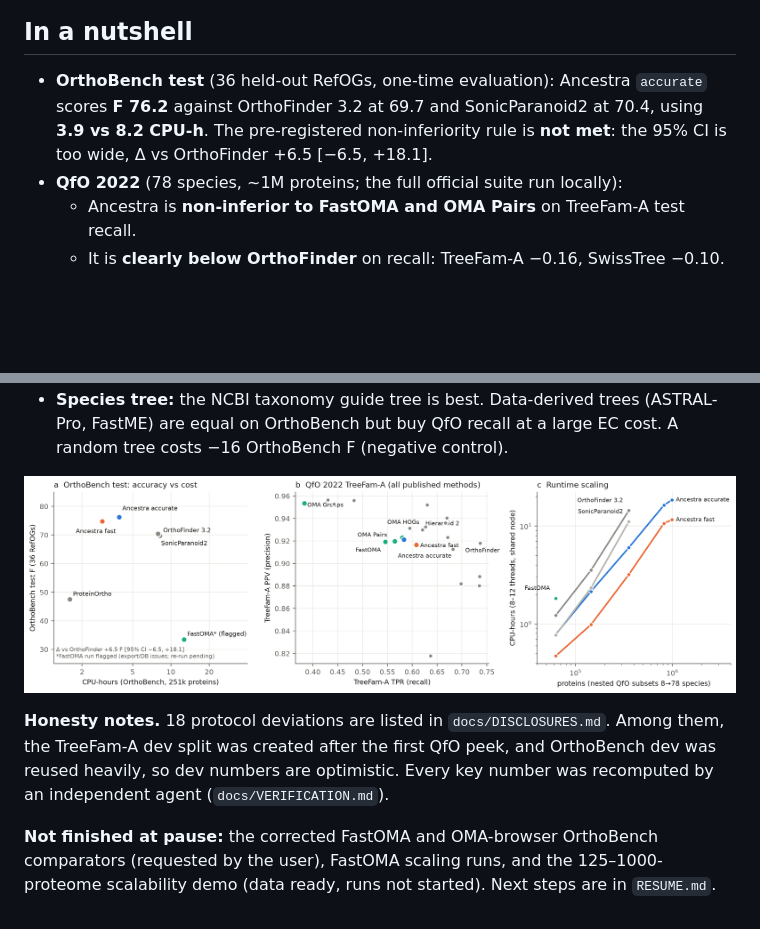
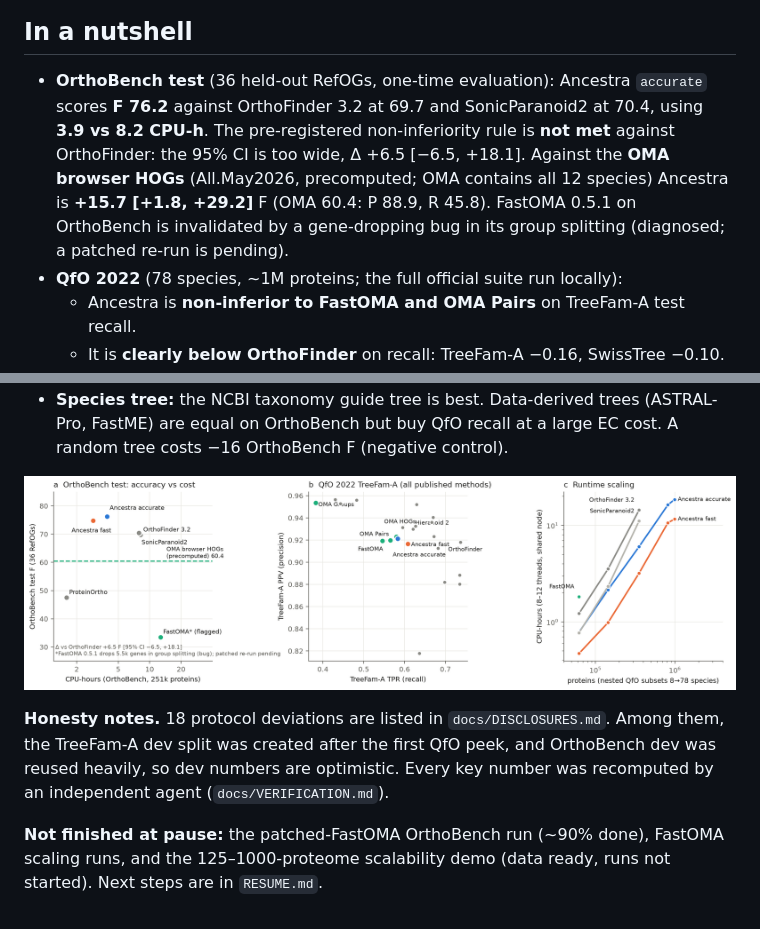
Before and after one commit to evocellnet/hackathon-p10-orthology-prediction, a Markdown page: docs/ONE_PAGE_SUMMARY.md, 2 parts joined by grey strips. Rendered like a GitHub page; pictures changed too: docs/figures/fig2_benchmarks.png; blank space fills up the shorter version.

```diff
--- a/docs/ONE_PAGE_SUMMARY.md
+++ b/docs/ONE_PAGE_SUMMARY.md
@@ -10,7 +10,7 @@ The output is hierarchical orthologous groups (HOGs) in OrthoXML, plus pairs. Th
 ![method](figures/fig1_method.png)
 
 ## In a nutshell
-- **OrthoBench test** (36 held-out RefOGs, one-time evaluation): Ancestra `accurate` scores **F 76.2** against OrthoFinder 3.2 at 69.7 and SonicParanoid2 at 70.4, using **3.9 vs 8.2 CPU-h**. The pre-registered non-inferiority rule is **not met**: the 95% CI is too wide, Δ vs OrthoFinder +6.5 [−6.5, +18.1].
+- **OrthoBench test** (36 held-out RefOGs, one-time evaluation): Ancestra `accurate` scores **F 76.2** against OrthoFinder 3.2 at 69.7 and SonicParanoid2 at 70.4, using **3.9 vs 8.2 CPU-h**. The pre-registered non-inferiority rule is **not met** against OrthoFinder: the 95% CI is too wide, Δ +6.5 [−6.5, +18.1]. Against the **OMA browser HOGs** (All.May2026, precomputed; OMA contains all 12 species) Ancestra is **+15.7 [+1.8, +29.2]** F (OMA 60.4: P 88.9, R 45.8). FastOMA 0.5.1 on OrthoBench is invalidated by a gene-dropping bug in its group splitting (diagnosed; a patched re-run is pending).
 - **QfO 2022** (78 species, ~1M proteins; the full official suite run locally):
   - Ancestra is **non-inferior to FastOMA and OMA Pairs** on TreeFam-A test recall.
   - It is **clearly below OrthoFinder** on recall: TreeFam-A −0.16, SwissTree −0.10.
@@ -28,4 +28,4 @@ The output is hierarchical orthologous groups (HOGs) in OrthoXML, plus pairs. Th
 
 **Honesty notes.** 18 protocol deviations are listed in `docs/DISCLOSURES.md`. Among them, the TreeFam-A dev split was created after the first QfO peek, and OrthoBench dev was reused heavily, so dev numbers are optimistic. Every key number was recomputed by an independent agent (`docs/VERIFICATION.md`).
 
-**Not finished at pause:** the corrected FastOMA and OMA-browser OrthoBench comparators (requested by the user), FastOMA scaling runs, and the 125–1000-proteome scalability demo (data ready, runs not started). Next steps are in `RESUME.md`.
+**Not finished at pause:** the patched-FastOMA OrthoBench run (~90% done), FastOMA scaling runs, and the 125–1000-proteome scalability demo (data ready, runs not started). Next steps are in `RESUME.md`.
```
Also changed, not shown: RESEARCH_TREE.md (+1 -0 lines), docs/DISCLOSURES.md (+1 -0 lines), 1 other file.
